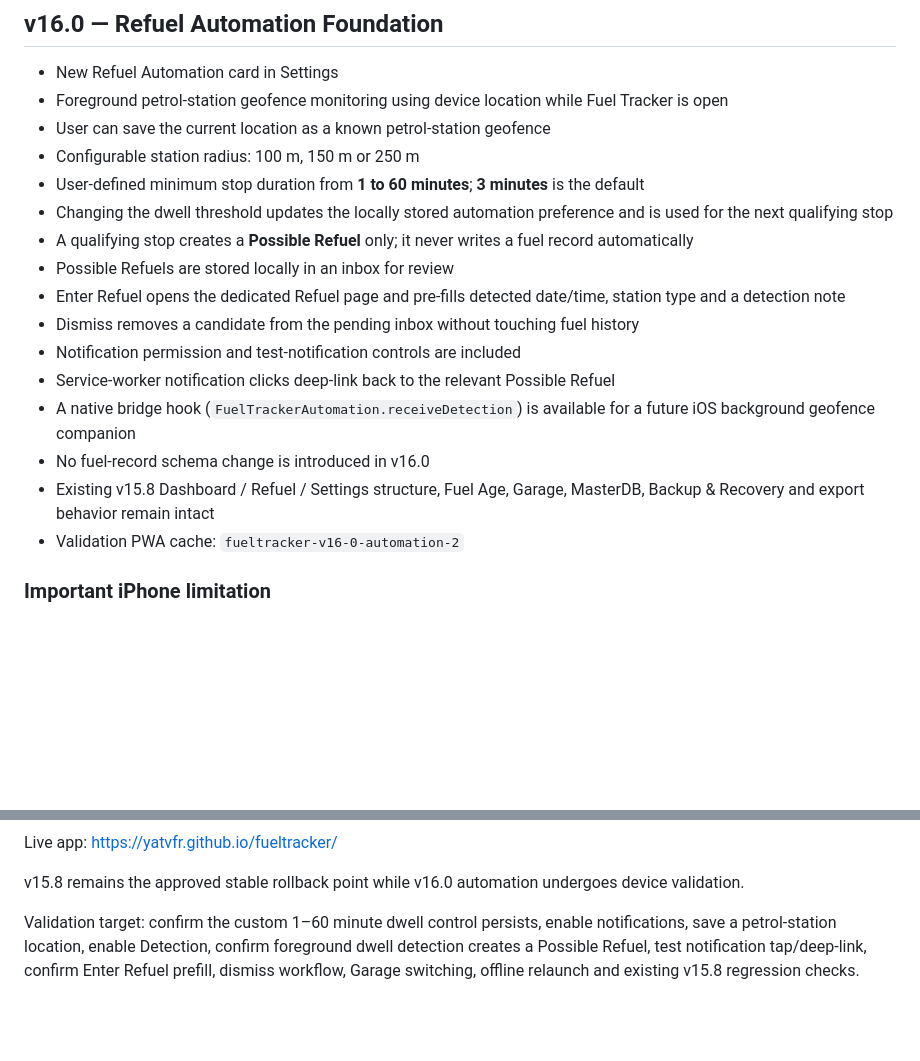
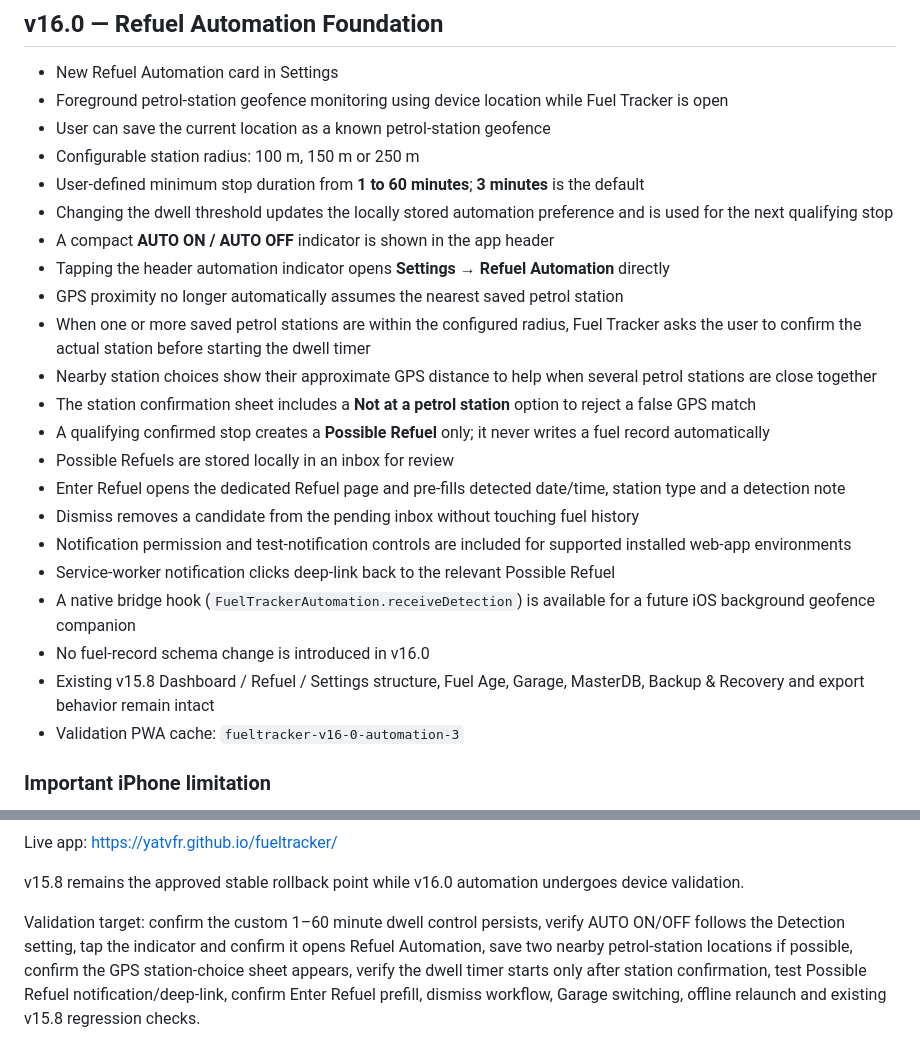
Before and after one commit to YatVFR/fueltracker, a Markdown page: README.md, 2 parts joined by grey strips. GitHub-like rendering; blank space fills up the shorter version.

Commit message:
document v16.0 automation status and station confirmation

```diff
--- a/README.md
+++ b/README.md
@@ -11,16 +11,22 @@ Current approved stable rollback baseline: **v15.8 Garage**
 - Configurable station radius: 100 m, 150 m or 250 m
 - User-defined minimum stop duration from **1 to 60 minutes**; **3 minutes** is the default
 - Changing the dwell threshold updates the locally stored automation preference and is used for the next qualifying stop
-- A qualifying stop creates a **Possible Refuel** only; it never writes a fuel record automatically
+- A compact **AUTO ON / AUTO OFF** indicator is shown in the app header
+- Tapping the header automation indicator opens **Settings → Refuel Automation** directly
+- GPS proximity no longer automatically assumes the nearest saved petrol station
+- When one or more saved petrol stations are within the configured radius, Fuel Tracker asks the user to confirm the actual station before starting the dwell timer
+- Nearby station choices show their approximate GPS distance to help when several petrol stations are close together
+- The station confirmation sheet includes a **Not at a petrol station** option to reject a false GPS match
+- A qualifying confirmed stop creates a **Possible Refuel** only; it never writes a fuel record automatically
 - Possible Refuels are stored locally in an inbox for review
 - Enter Refuel opens the dedicated Refuel page and pre-fills detected date/time, station type and a detection note
 - Dismiss removes a candidate from the pending inbox without touching fuel history
-- Notification permission and test-notification controls are included
+- Notification permission and test-notification controls are included for supported installed web-app environments
 - Service-worker notification clicks deep-link back to the relevant Possible Refuel
 - A native bridge hook (`FuelTrackerAutomation.receiveDetection`) is available for a future iOS background geofence companion
 - No fuel-record schema change is introduced in v16.0
 - Existing v15.8 Dashboard / Refuel / Settings structure, Fuel Age, Garage, MasterDB, Backup & Recovery and export behavior remain intact
-- Validation PWA cache: `fueltracker-v16-0-automation-2`
+- Validation PWA cache: `fueltracker-v16-0-automation-3`
 
 ### Important iPhone limitation
 The GitHub Pages PWA cannot reliably monitor geolocation while suspended or fully closed. v16.0 therefore provides the complete web-side automation workflow and foreground geofence validation. Reliable closed-app petrol-station detection will require a small native iOS companion using Core Location region monitoring, which can feed detections into the same Possible Refuel workflow.
@@ -50,4 +56,4 @@ Live app: https://yatvfr.github.io/fueltracker/
 
 v15.8 remains the approved stable rollback point while v16.0 automation undergoes device validation.
 
-Validation target: confirm the custom 1–60 minute dwell control persists, enable notifications, save a petrol-station location, enable Detection, confirm foreground dwell detection creates a Possible Refuel, test notification tap/deep-link, confirm Enter Refuel prefill, dismiss workflow, Garage switching, offline relaunch and existing v15.8 regression checks.
+Validation target: confirm the custom 1–60 minute dwell control persists, verify AUTO ON/OFF follows the Detection setting, tap the indicator and confirm it opens Refuel Automation, save two nearby petrol-station locations if possible, confirm the GPS station-choice sheet appears, verify the dwell timer starts only after station confirmation, test Possible Refuel notification/deep-link, confirm Enter Refuel prefill, dismiss workflow, Garage switching, offline relaunch and existing v15.8 regression checks.
```
